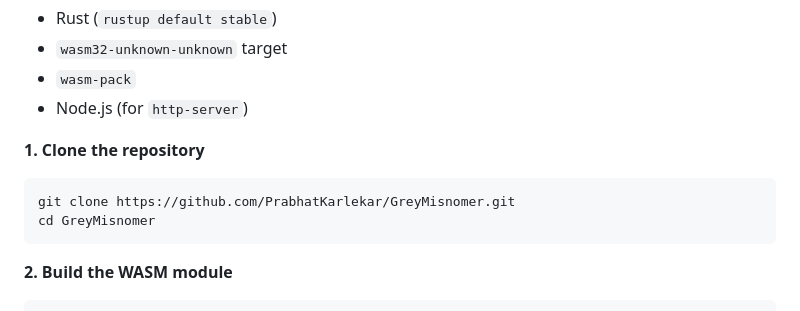
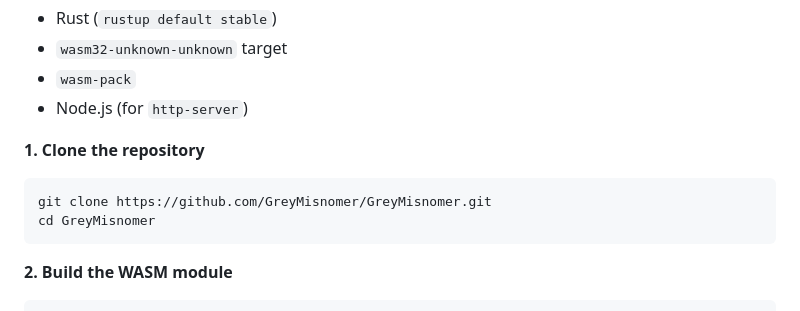
Before and after one commit to GreyMisnomer/GreyMisnomer, a Markdown page: README.md, the part around the change. Rendered like a GitHub page.

Commit message:
docs: update git clone url to use org repository

````diff
--- a/README.md
+++ b/README.md
@@ -80,7 +80,7 @@ If you want to run the simulator locally and compile the Rust protocol yourself:
 
 **1. Clone the repository**
 ```bash
-git clone https://github.com/PrabhatKarlekar/GreyMisnomer.git
+git clone https://github.com/GreyMisnomer/GreyMisnomer.git
 cd GreyMisnomer
 ```
 
````
